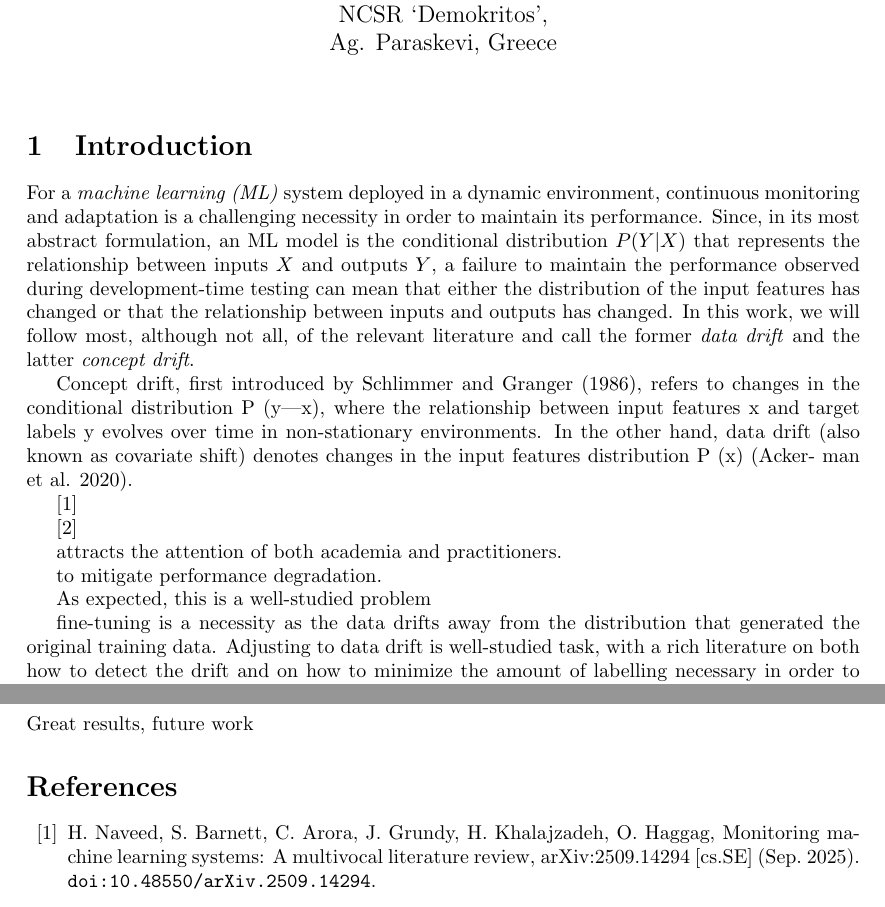
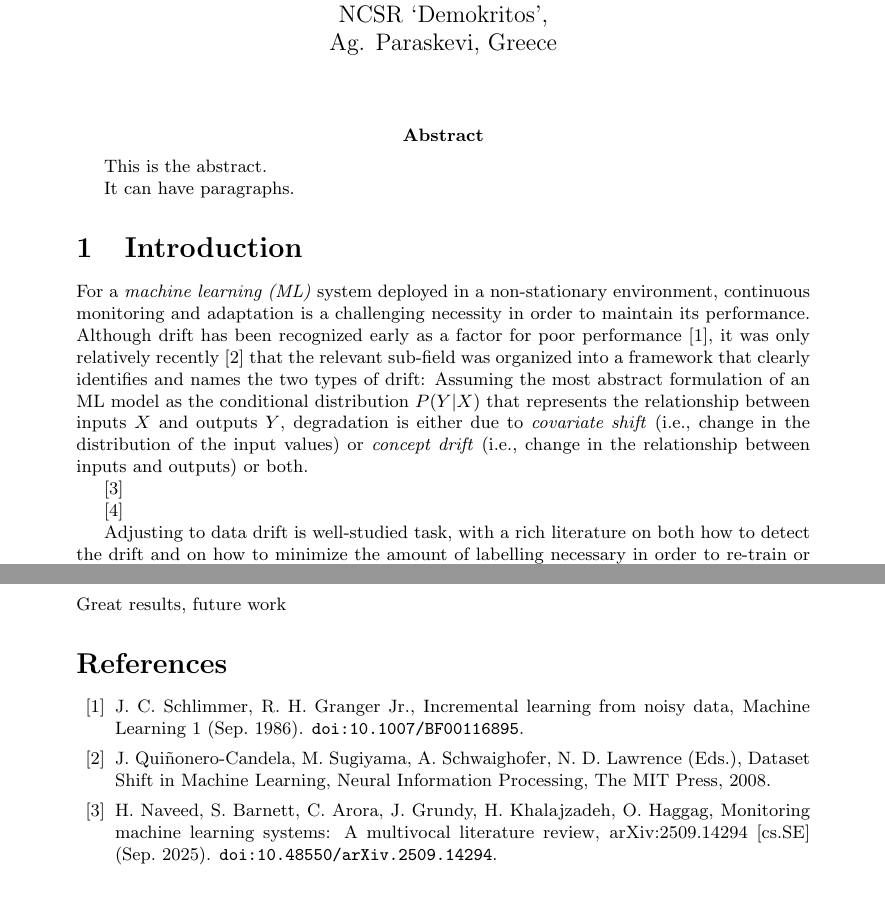
Before and after one commit to data-eng/data_quality, a LaTeX paper (images/concept_drift/main.tex, which reads images/biblio.bib): two parts of pages 1 and 13 of 14 before the commit and two parts of pages 1 and 12 of 13 after it, joined at a grey line, cut so that both start at the same text. Compiled offline with pdfLaTeX.

Commit message:
intro, again

```diff
--- a/images/biblio.bib
+++ b/images/biblio.bib
@@ -281,3 +282,9 @@
   year =	1900,
   publisher =	{Taylor \& Francis}
 }
+
+@Book{quinonero-etal:2008,
+  editor =	{Qui{\~ n}onero-Candela, Joaquin and Masashi Sugiyama and Anton Schwaighofer and Neil D. Lawrence},
+  title =	{Dataset Shift in Machine Learning},
+  publisher =	{The {MIT} Press},
+  year =	2008,
@@ -289,3 +303,9 @@
+   title =	{Incremental Learning from Noisy Data},
+   journal =	{Machine Learning},
+   year =	1986,
+   volume =	1,
+   month =	sep,
+   doi =	{10.1007/BF00116895}
 }
 
 @Misc{sener-savarese:2017,
--- a/images/concept_drift/main.tex
+++ b/images/concept_drift/main.tex
@@ -3,9 +3,13 @@
 \if\status0
 % publisher-neutral
 \documentclass{article}
-\else
+\else\if\status1
 % AIJ
 \documentclass[preprint,12pt]{elsarticle}
+\else
+% TODO: ML
+\documentclass[preprint,12pt]{elsarticle}
+\fi
 \fi
 
 \usepackage[utf8]{inputenc}
@@ -13,11 +17,13 @@
 \usepackage[hidelinks]{hyperref}
 \usepackage{pgf}
 \usepackage{graphicx}
+\graphicspath{{figures}}
 \usepackage{booktabs}
-\graphicspath{{figures}}
+
 \newcommand{\mathdefault}[1]{#1}
 \newcommand{\quoted}[1]{`#1'}
 \newcommand{\term}[1]{\emph{#1}}
+
 \newcommand{\bw}{\mathbf{w}}
 \newcommand{\bE}{\mathbf{E}}
 \newcommand{\bW}{\mathbf{W}}
@@ -35,7 +42,11 @@
   \\ NCSR \quoted{Demokritos},
   \\ Ag. Paraskevi, Greece}
 
+\def\myabstract{%
+  This is the abstract.
 
+  It can have paragraphs.
+}
 
 
 \if\status0
@@ -72,7 +84,7 @@
 \cortext[cor1]{Corresponding author}
 
 \begin{abstract}
-Your abstract goes here. It should provide a concise summary of the research.
+  \myabstract
 \end{abstract}
 
 \begin{keyword}
@@ -87,27 +99,22 @@ Concept drift \sep Active Learning \sep Representation Learning
 \section{Introduction}
 \label{sec:intro}
 
-For a \term{machine learning (ML)} system deployed in a dynamic
+For a \term{machine learning (ML)} system deployed in a non-stationary
 environment, continuous monitoring and adaptation is a challenging
-necessity in order to maintain its performance. Since, in its most
-abstract formulation, an ML model is the conditional distribution
-$P(Y|X)$ that represents the relationship between inputs $X$ and
-outputs $Y$, a failure to maintain the performance observed during
-development-time testing can mean that either the distribution of the
-input features has changed or that the relationship between inputs and
-outputs has changed. In this work, we will follow most, although not
-all, of the relevant literature and call the former \emph{data drift}
-and the latter \emph{concept drift}.
+necessity in order to maintain its performance. Although drift has
+been recognized early as a factor for poor
+performance \cite{schlimmer-granger:1986}, it was only relatively
+recently \cite{quinonero-etal:2008} that the relevant sub-field was
+organized into a framework that clearly identifies and names the two
+types of drift:
+Assuming the most abstract formulation of an
+ML model as the conditional distribution $P(Y|X)$ that represents the
+relationship between inputs $X$ and outputs $Y$, degradation is either due to
+\term{covariate shift} (i.e., change in the distribution of the input values)
+or \term{concept drift} (i.e., change in the relationship between inputs and outputs)
+or both.
 
 
-
-
-
-Concept drift, first introduced by Schlimmer and Granger (1986), refers to changes in the
-conditional distribution P (y|x), where the relationship between input features x and target
-labels y evolves over time in non-stationary environments. In the other hand, data drift (also
-known as covariate shift) denotes changes in the input features distribution P (x) (Acker-
-man et al. 2020).
 
 \cite{hira-et::2025}
 
@@ -115,23 +122,10 @@ man et al. 2020).
 
 \cite{bhargava-singhal:2024}
 
-attracts
-the attention of both academia and practitioners.
 
-
-
-
-
-to mitigate
-performance degradation.
-
-As expected, this is a well-studied problem
-
-fine-tuning is a necessity as the data drifts away from the
-distribution that generated the original training data. Adjusting to
-data drift is well-studied task, with a rich literature on both how to
-detect the drift and on how to minimize the amount of labelling
-necessary in order to re-train or fine-tune the system.
+Adjusting to data drift is well-studied task, with a rich literature
+on both how to detect the drift and on how to minimize the amount of
+labelling necessary in order to re-train or fine-tune the system.
 
 In order maximally economize on labelling effort, it makes sense to be
 able to extract as much information as possible from the
```
Also changed, not shown: images/biblio.bib (10 more changed lines), images/concept_drift/main.tex (2 more changed lines).
